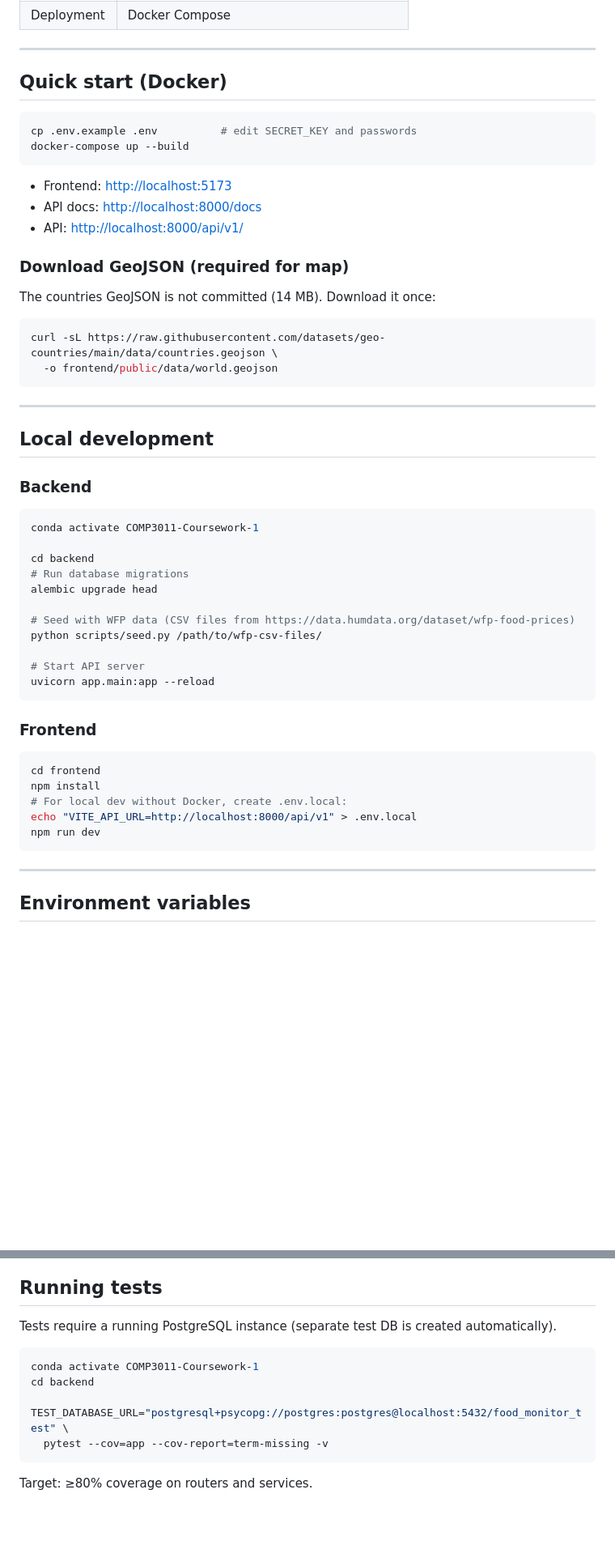
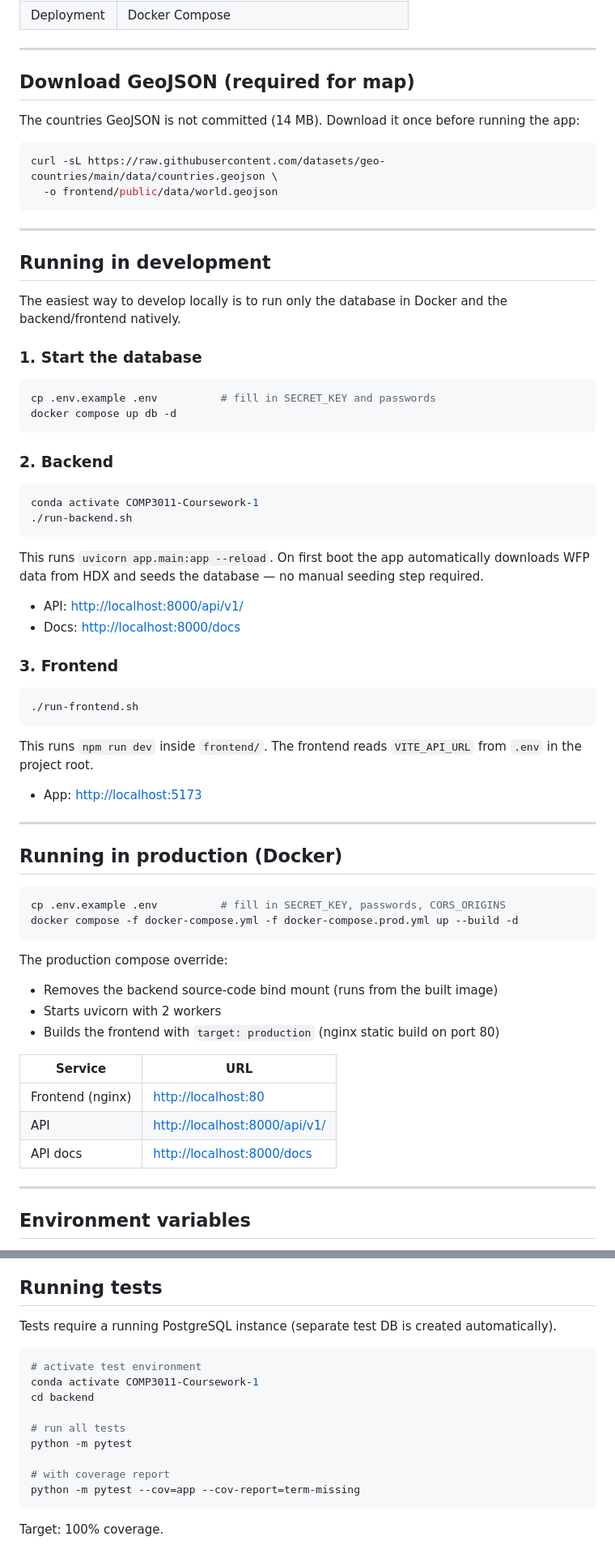
Before and after one commit to COMP3011-Coursework/COMP3011-Coursework-1, a Markdown page: README.md, 2 parts joined by grey strips. Shown at 81% size. GitHub-like rendering; blank space fills up the shorter version.

Commit message:
docs(readme): add dev and production run instructions, use docker compose
Documents the two-step dev workflow (DB in Docker, backend/frontend
natively via run-*.sh scripts) and the production docker compose
override command. Replaces docker-compose with docker compose throughout.

Co-Authored-By: Claude Sonnet 4.6 <noreply@anthropic.com>

````diff
--- a/README.md
+++ b/README.md
@@ -25,20 +25,9 @@ A full-stack web application for monitoring global food prices using WFP (World
 
 ---
 
-## Quick start (Docker)
+## Download GeoJSON (required for map)
 
-```bash
-cp .env.example .env          # edit SECRET_KEY and passwords
-docker-compose up --build
-```
-
-- Frontend: <http://localhost:5173>
-- API docs: <http://localhost:8000/docs>
-- API: <http://localhost:8000/api/v1/>
-
-### Download GeoJSON (required for map)
-
-The countries GeoJSON is not committed (14 MB). Download it once:
+The countries GeoJSON is not committed (14 MB). Download it once before running the app:
 
 ```bash
 curl -sL https://raw.githubusercontent.com/datasets/geo-countries/main/data/countries.geojson \
@@ -47,33 +36,59 @@ curl -sL https://raw.githubusercontent.com/datasets/geo-countries/main/data/coun
 
 ---
 
-## Local development
+## Running in development
 
-### Backend
+The easiest way to develop locally is to run only the database in Docker and the backend/frontend natively.
+
+### 1. Start the database
+
+```bash
+cp .env.example .env          # fill in SECRET_KEY and passwords
+docker compose up db -d
+```
+
+### 2. Backend
 
 ```bash
 conda activate COMP3011-Coursework-1
-
-cd backend
-# Run database migrations
-alembic upgrade head
-
-# Seed with WFP data (CSV files from https://data.humdata.org/dataset/wfp-food-prices)
-python scripts/seed.py /path/to/wfp-csv-files/
-
-# Start API server
-uvicorn app.main:app --reload
+./run-backend.sh
 ```
 
-### Frontend
+This runs `uvicorn app.main:app --reload`. On first boot the app automatically downloads WFP data from HDX and seeds the database — no manual seeding step required.
+
+- API: <http://localhost:8000/api/v1/>
+- Docs: <http://localhost:8000/docs>
+
+### 3. Frontend
 
 ```bash
-cd frontend
-npm install
-# For local dev without Docker, create .env.local:
-echo "VITE_API_URL=http://localhost:8000/api/v1" > .env.local
-npm run dev
+./run-frontend.sh
 ```
+
+This runs `npm run dev` inside `frontend/`. The frontend reads `VITE_API_URL` from `.env` in the project root.
+
+- App: <http://localhost:5173>
+
+---
+
+## Running in production (Docker)
+
+```bash
+cp .env.example .env          # fill in SECRET_KEY, passwords, CORS_ORIGINS
+docker compose -f docker-compose.yml -f docker-compose.prod.yml up --build -d
+```
+
+The production compose override:
+
+- Removes the backend source-code bind mount (runs from the built image)
+- Starts uvicorn with 2 workers
+- Builds the frontend with `target: production` (nginx static build on port 80)
+
+| Service | URL |
+| --- | --- |
+| Frontend (nginx) | <http://localhost:80> |
+| API | <http://localhost:8000/api/v1/> |
+| API docs | <http://localhost:8000/docs> |
 
 ---
 
@@ -170,11 +185,15 @@ Available tools: `get_global_crisis_overview`, `get_crisis_summary`, `get_price_
 Tests require a running PostgreSQL instance (separate test DB is created automatically).
 
 ```bash
+# activate test environment
 conda activate COMP3011-Coursework-1
 cd backend
 
-TEST_DATABASE_URL="postgresql+psycopg://postgres:postgres@localhost:5432/food_monitor_test" \
-  pytest --cov=app --cov-report=term-missing -v
+# run all tests
+python -m pytest
+
+# with coverage report
+python -m pytest --cov=app --cov-report=term-missing
 ```
 
-Target: ≥80% coverage on routers and services.
+Target: 100% coverage.
````
